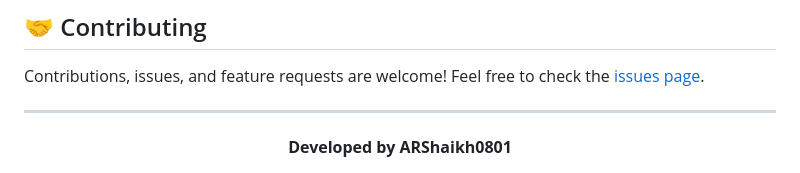
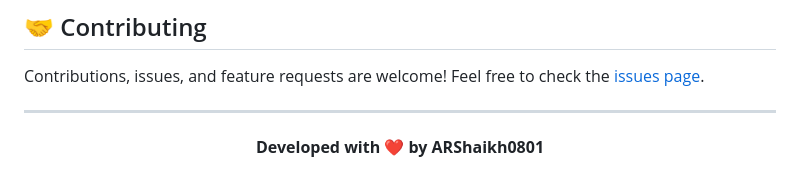
Before and after one commit to ARShaikh0801/KBC-quiz-app, a Markdown page: README.md, the part around the change. GitHub-like rendering.

Commit message:
Update developer attribution in README

```diff
--- a/README.md
+++ b/README.md
@@ -88,5 +88,5 @@ Contributions, issues, and feature requests are welcome! Feel free to check the
 ---
 
 <div align="center">
-  <b>Developed by ARShaikh0801</b>
+  <b>Developed with ❤ by ARShaikh0801</b>
 </div>
```
